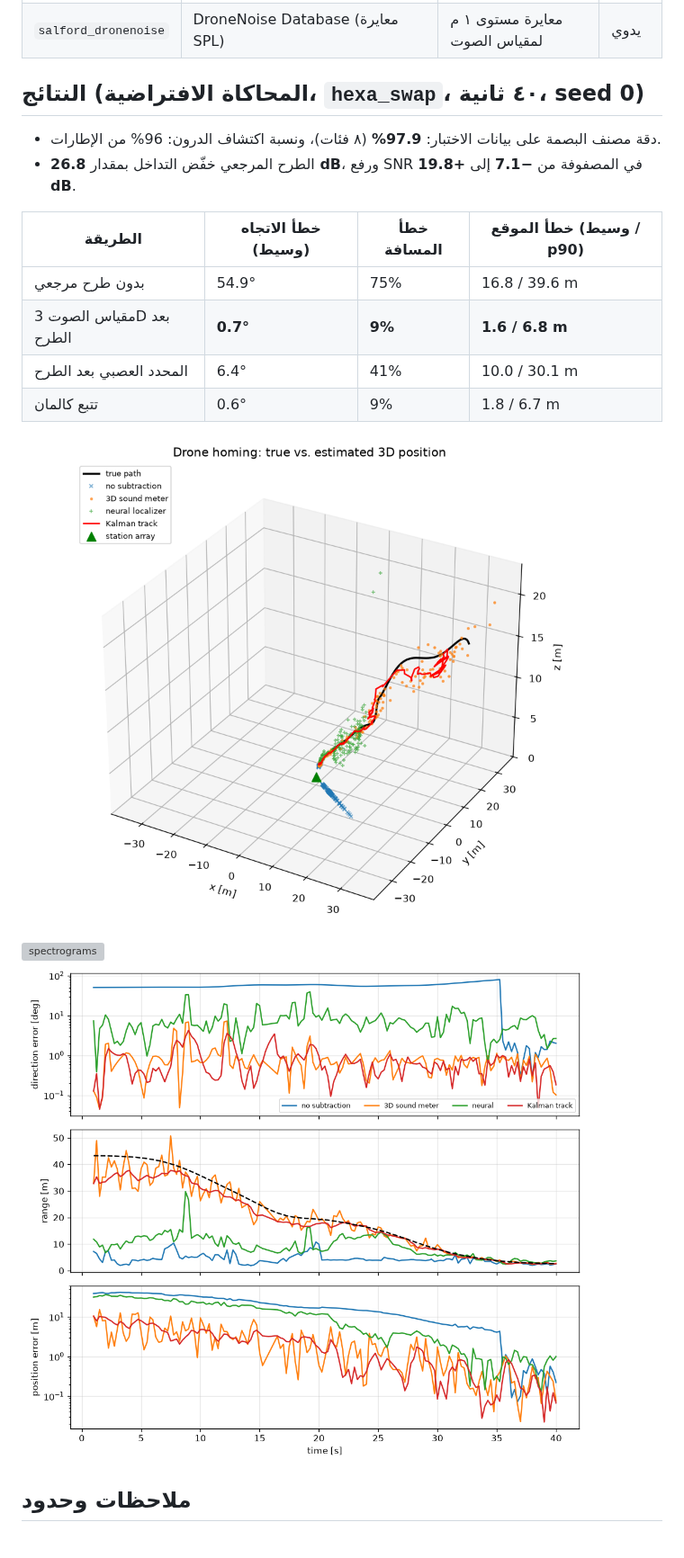
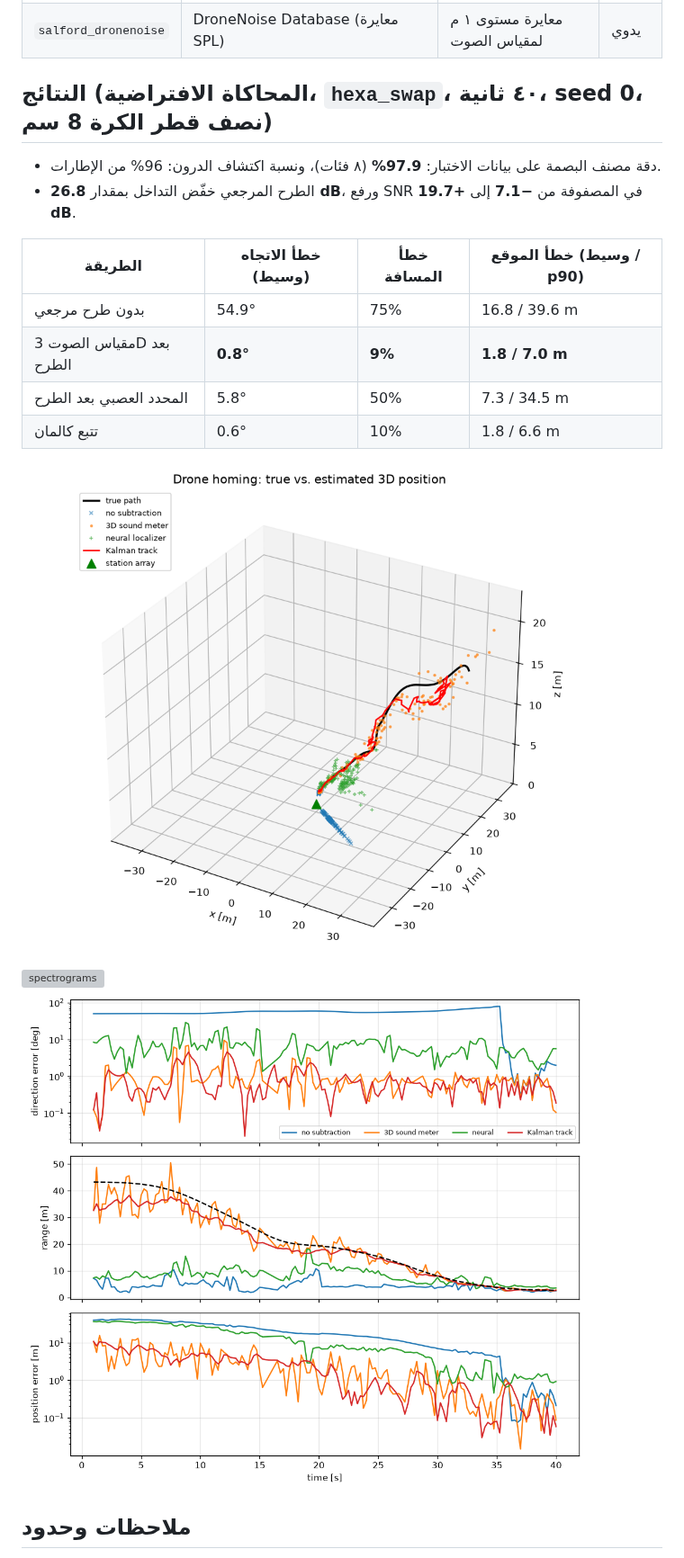
Before and after one commit to husham-eng/Multimodal-Reference-Subtraction-Voiceprint-and-Three-Dimensional-Sound-Meter-for-Drone-Localization, a Markdown page: README.md, the part around one of its changes. Shown at 90% size. Drawn GitHub-style; pictures changed too: docs/errors.png, docs/trajectory_3d.png; grey boxes are pictures that could not be loaded.

```diff
--- a/README.md
+++ b/README.md
@@ -61,17 +61,17 @@ python -m pytest tests
 | `spcup2019` | IEEE SP Cup 2019 | قياس أداء تقدير الاتجاه | يدوي |
 | `salford_dronenoise` | DroneNoise Database (معايرة SPL) | معايرة مستوى ١ م لمقياس الصوت | يدوي |
 
-## النتائج (المحاكاة الافتراضية، `hexa_swap`، ٤٠ ثانية، seed 0)
+## النتائج (المحاكاة الافتراضية، `hexa_swap`، ٤٠ ثانية، seed 0، نصف قطر الكرة 8 سم)
 
 - دقة مصنف البصمة على بيانات الاختبار: **97.9%** (٨ فئات)، ونسبة اكتشاف الدرون: 96% من الإطارات.
-- الطرح المرجعي خفّض التداخل بمقدار **26.8 dB**، ورفع SNR في المصفوفة من **−7.1** إلى **+19.8 dB**.
+- الطرح المرجعي خفّض التداخل بمقدار **26.8 dB**، ورفع SNR في المصفوفة من **−7.1** إلى **+19.7 dB**.
 
 | الطريقة | خطأ الاتجاه (وسيط) | خطأ المسافة | خطأ الموقع (وسيط / p90) |
 |---|---|---|---|
 | بدون طرح مرجعي | 54.9° | 75% | 16.8 / 39.6 m |
-| مقياس الصوت 3D بعد الطرح | **0.7°** | **9%** | **1.6 / 6.8 m** |
-| المحدد العصبي بعد الطرح | 6.4° | 41% | 10.0 / 30.1 m |
-| تتبع كالمان | 0.6° | 9% | 1.8 / 6.7 m |
+| مقياس الصوت 3D بعد الطرح | **0.8°** | **9%** | **1.8 / 7.0 m** |
+| المحدد العصبي بعد الطرح | 5.8° | 50% | 7.3 / 34.5 m |
+| تتبع كالمان | 0.6° | 10% | 1.8 / 6.6 m |
 
 ![trajectory](docs/trajectory_3d.png)
 ![spectrograms](docs/spectrograms.png)
```
Also changed, not shown: other parts of README.md (+1 -1 lines), docs/phase2_pipeline.png (added), docs/real_spectra.png (added), 6 other files.
